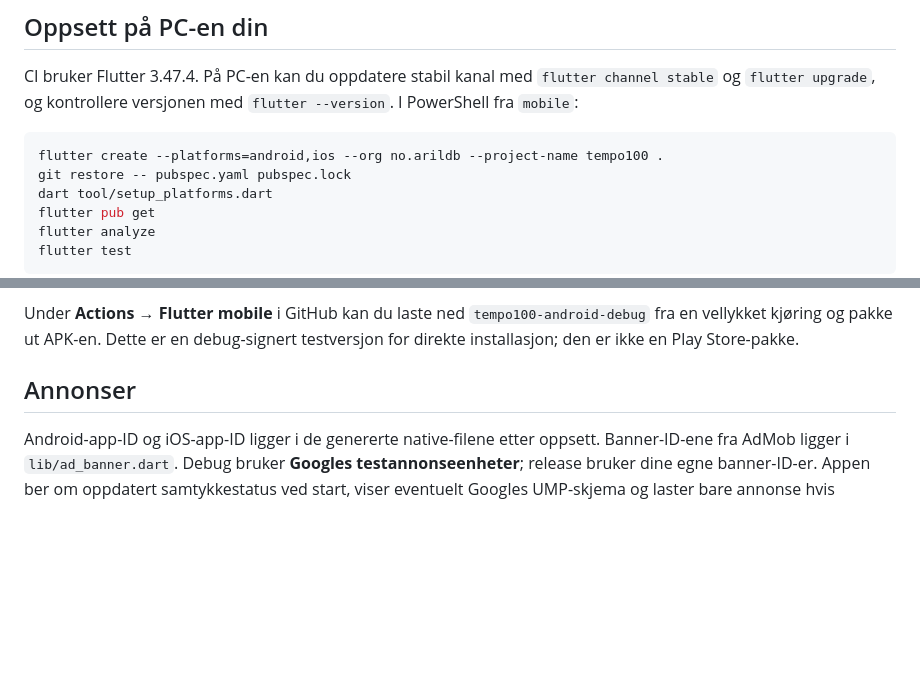
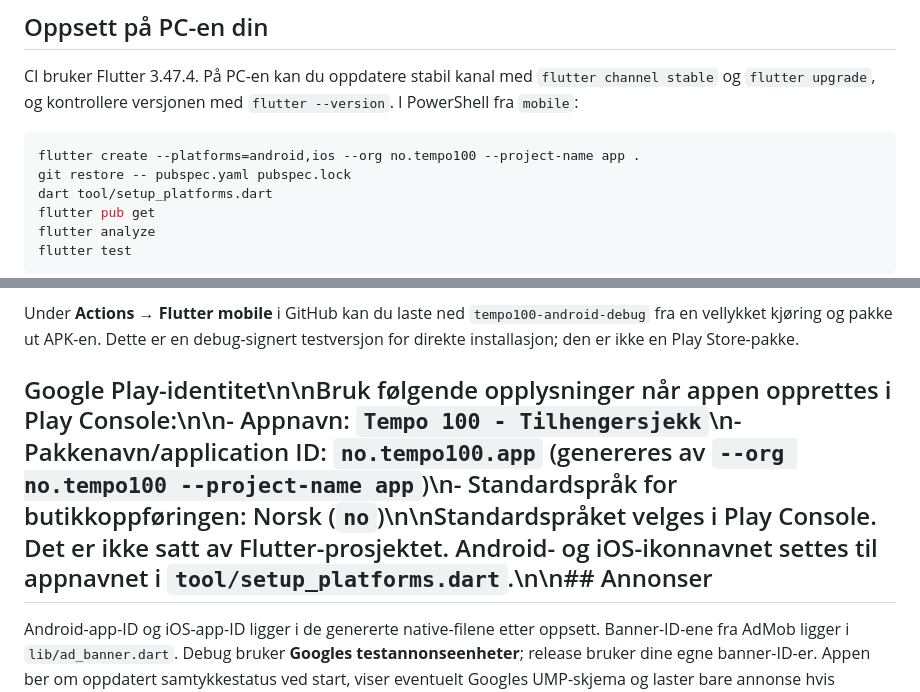
Before and after one commit to Arildb88/-tempo100-sjekk, a Markdown page: mobile/README.md, 2 parts joined by grey strips. Drawn GitHub-style; blank space fills up the shorter version.

Commit message:
docs: document Play Store app identity

````diff
--- a/mobile/README.md
+++ b/mobile/README.md
@@ -9,7 +9,7 @@ Kameraet leser skiltet automatisk når samme entydige registreringsnummer er gje
 CI bruker Flutter 3.47.4. På PC-en kan du oppdatere stabil kanal med `flutter channel stable` og `flutter upgrade`, og kontrollere versjonen med `flutter --version`. I PowerShell fra `mobile`:
 
 ```powershell
-flutter create --platforms=android,ios --org no.arildb --project-name tempo100 .
+flutter create --platforms=android,ios --org no.tempo100 --project-name app .
 git restore -- pubspec.yaml pubspec.lock
 dart tool/setup_platforms.dart
 flutter pub get
@@ -31,7 +31,7 @@ For lokal test mot en PC på samme nett, sett `HOST=0.0.0.0` på serveren og bru
 
 Under **Actions → Flutter mobile** i GitHub kan du laste ned `tempo100-android-debug` fra en vellykket kjøring og pakke ut APK-en. Dette er en debug-signert testversjon for direkte installasjon; den er ikke en Play Store-pakke.
 
-## Annonser
+## Google Play-identitet\n\nBruk følgende opplysninger når appen opprettes i Play Console:\n\n- Appnavn: `Tempo 100 - Tilhengersjekk`\n- Pakkenavn/application ID: `no.tempo100.app` (genereres av `--org no.tempo100 --project-name app`)\n- Standardspråk for butikkoppføringen: Norsk (`no`)\n\nStandardspråket velges i Play Console. Det er ikke satt av Flutter-prosjektet. Android- og iOS-ikonnavnet settes til appnavnet i `tool/setup_platforms.dart`.\n\n## Annonser
 
 Android-app-ID og iOS-app-ID ligger i de genererte native-filene etter oppsett. Banner-ID-ene fra AdMob ligger i `lib/ad_banner.dart`. Debug bruker **Googles testannonseenheter**; release bruker dine egne banner-ID-er. Appen ber om oppdatert samtykkestatus ved start, viser eventuelt Googles UMP-skjema og laster bare annonse hvis `canRequestAds()` er sant. Opprett og publiser riktig melding i AdMob «Personvern og meldinger» før ekte annonser og offentlig utgivelse. Test personvernvalg på begge plattformer. Annonsen vises ikke over kamerabildet.
 
````
